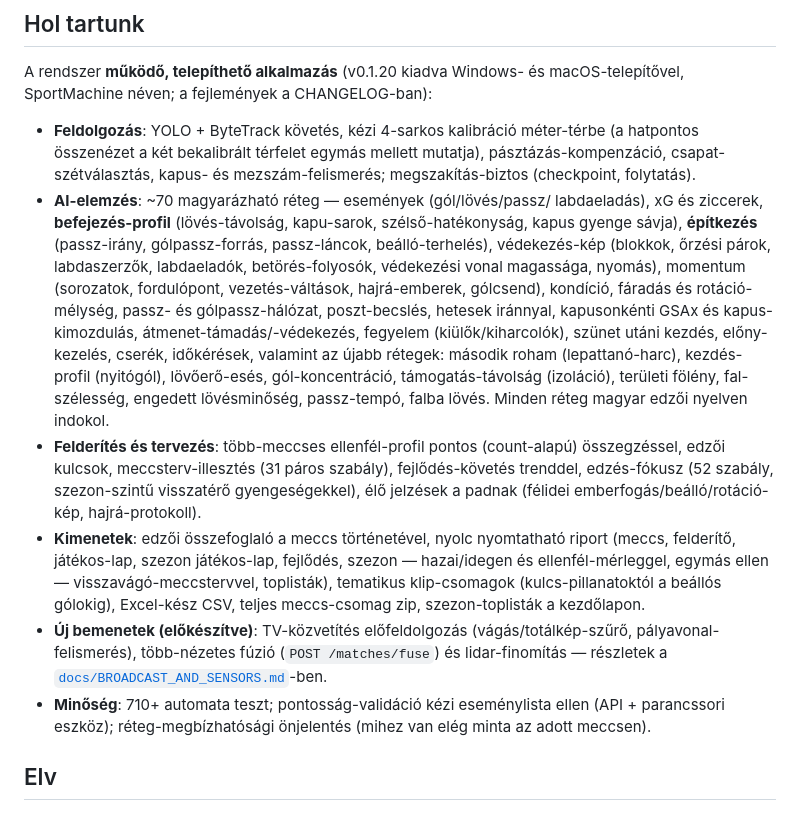
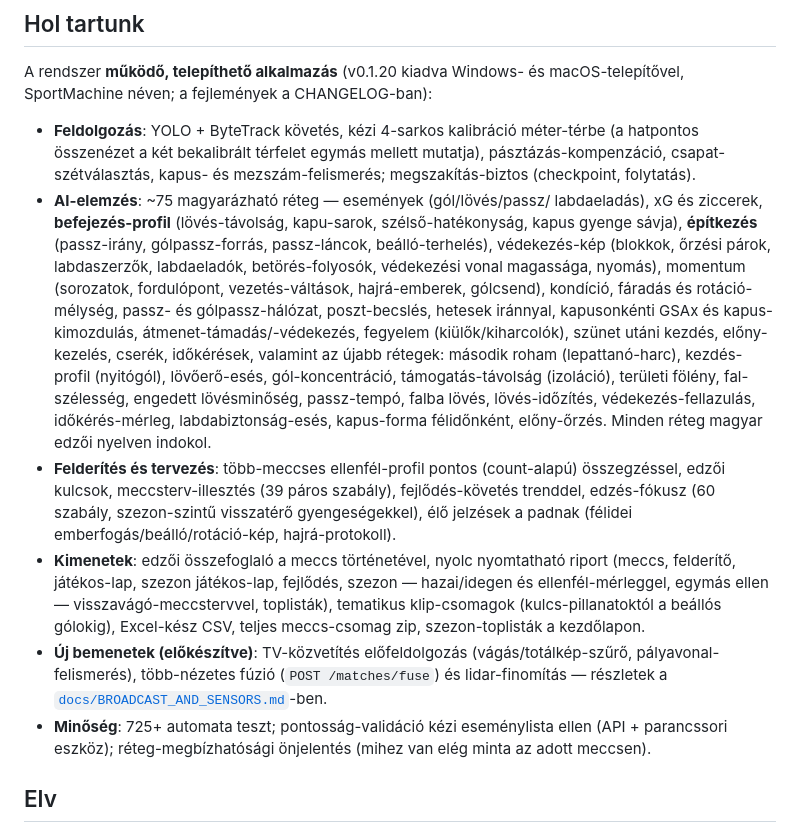
Before and after one commit to David-Getta/handball_01, a Markdown page: README.md, the part around the change. Drawn GitHub-style.

```diff
--- a/README.md
+++ b/README.md
@@ -48,7 +48,7 @@ macOS-telepítővel, SportMachine néven; a fejlemények a CHANGELOG-ban):
   méter-térbe (a hatpontos összenézet a két bekalibrált térfelet egymás
   mellett mutatja), pásztázás-kompenzáció, csapat-szétválasztás, kapus- és
   mezszám-felismerés; megszakítás-biztos (checkpoint, folytatás).
-- **AI-elemzés**: ~70 magyarázható réteg — események (gól/lövés/passz/
+- **AI-elemzés**: ~75 magyarázható réteg — események (gól/lövés/passz/
   labdaeladás), xG és ziccerek, **befejezés-profil** (lövés-távolság,
   kapu-sarok, szélső-hatékonyság, kapus gyenge sávja), **építkezés**
   (passz-irány, gólpassz-forrás, passz-láncok, beálló-terhelés),
@@ -61,11 +61,13 @@ macOS-telepítővel, SportMachine néven; a fejlemények a CHANGELOG-ban):
   kezdés, előny-kezelés, cserék, időkérések, valamint az újabb rétegek:
   második roham (lepattanó-harc), kezdés-profil (nyitógól), lövőerő-esés,
   gól-koncentráció, támogatás-távolság (izoláció), területi fölény,
-  fal-szélesség, engedett lövésminőség, passz-tempó, falba lövés.
+  fal-szélesség, engedett lövésminőség, passz-tempó, falba lövés,
+  lövés-időzítés, védekezés-fellazulás, időkérés-mérleg,
+  labdabiztonság-esés, kapus-forma félidőnként, előny-őrzés.
   Minden réteg magyar edzői nyelven indokol.
 - **Felderítés és tervezés**: több-meccses ellenfél-profil pontos
-  (count-alapú) összegzéssel, edzői kulcsok, meccsterv-illesztés (31 páros
-  szabály), fejlődés-követés trenddel, edzés-fókusz (52 szabály,
+  (count-alapú) összegzéssel, edzői kulcsok, meccsterv-illesztés (39 páros
+  szabály), fejlődés-követés trenddel, edzés-fókusz (60 szabály,
   szezon-szintű visszatérő gyengeségekkel), élő jelzések a padnak (félidei
   emberfogás/beálló/rotáció-kép, hajrá-protokoll).
 - **Kimenetek**: edzői összefoglaló a meccs történetével, nyolc
@@ -78,7 +80,7 @@ macOS-telepítővel, SportMachine néven; a fejlemények a CHANGELOG-ban):
   (vágás/totálkép-szűrő, pályavonal-felismerés), több-nézetes fúzió
   (`POST /matches/fuse`) és lidar-finomítás — részletek a
   [`docs/BROADCAST_AND_SENSORS.md`](docs/BROADCAST_AND_SENSORS.md)-ben.
-- **Minőség**: 710+ automata teszt; pontosság-validáció kézi eseménylista
+- **Minőség**: 725+ automata teszt; pontosság-validáció kézi eseménylista
   ellen (API + parancssori eszköz); réteg-megbízhatósági önjelentés
   (mihez van elég minta az adott meccsen).
 
```
Also changed, not shown: CHANGELOG.md (+32 -19 lines).
